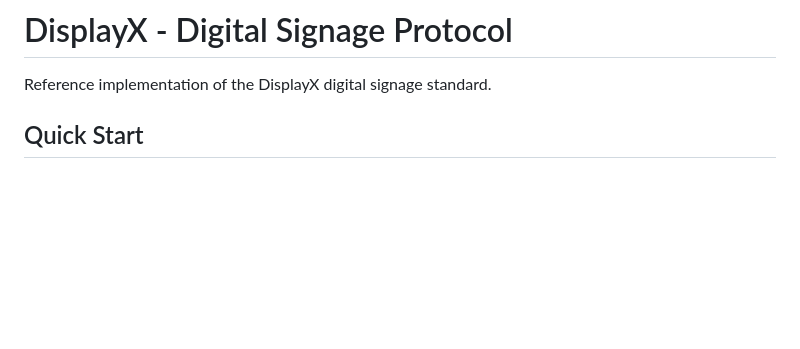
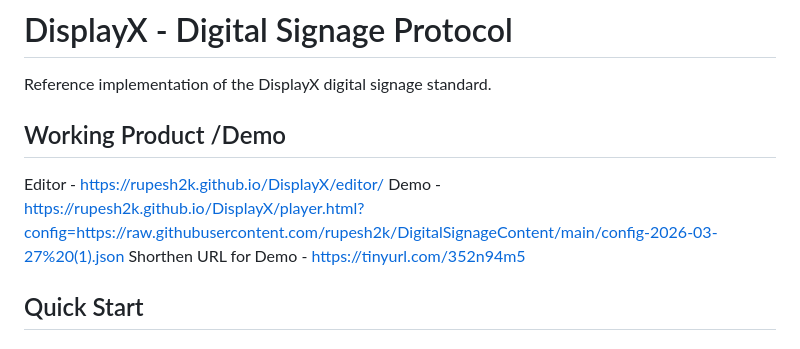
Before and after one commit to rupesh2k/DisplayX, a Markdown page: README.md, the part around the change. GitHub-like rendering; blank space fills up the shorter version.

Commit message:
Update README with editor and demo links
Added links to the editor and demo for DisplayX.

```diff
--- a/README.md
+++ b/README.md
@@ -1,6 +1,10 @@
 # DisplayX - Digital Signage Protocol
 
 Reference implementation of the DisplayX digital signage standard.
+## Working Product /Demo
+Editor - https://rupesh2k.github.io/DisplayX/editor/
+Demo - https://rupesh2k.github.io/DisplayX/player.html?config=https://raw.githubusercontent.com/rupesh2k/DigitalSignageContent/main/config-2026-03-27%20(1).json
+Shorthen URL for Demo - https://tinyurl.com/352n94m5
 
 ## Quick Start
 
```
